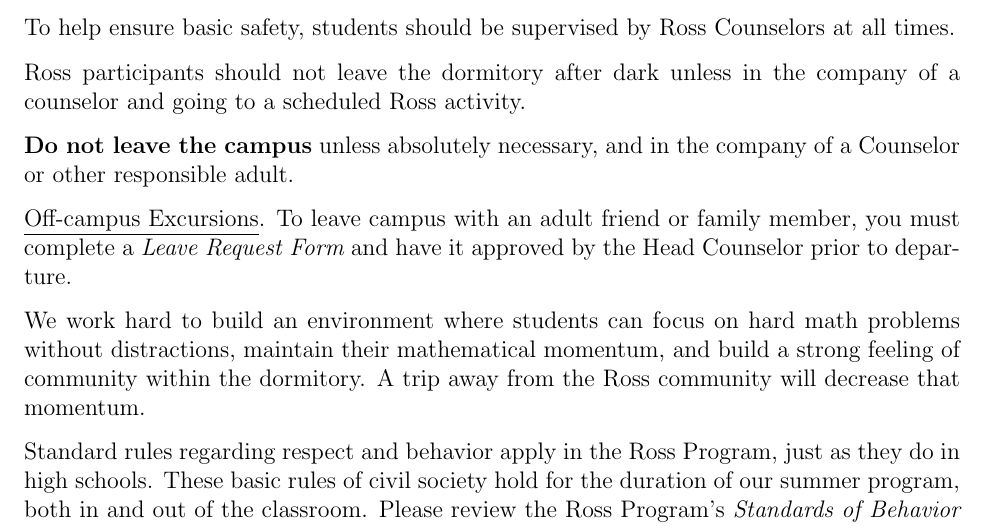
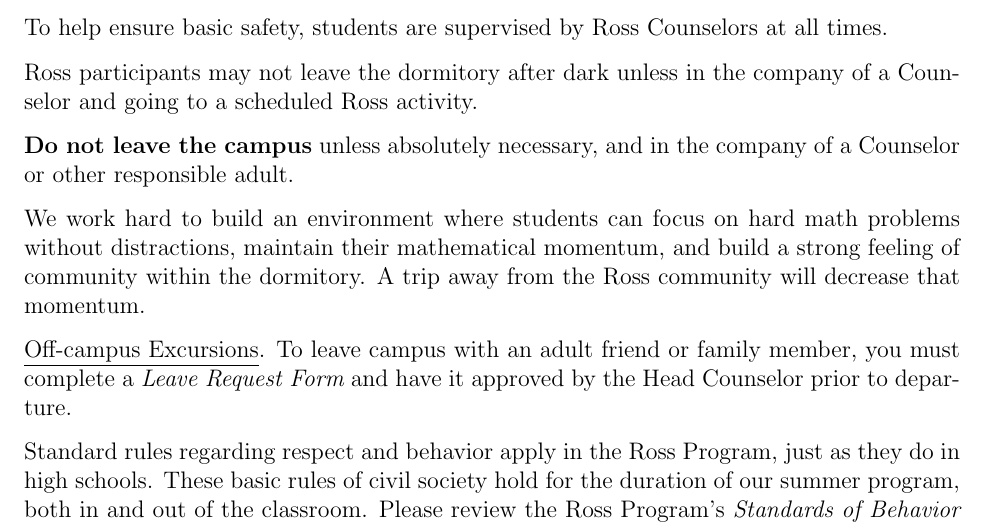
Before and after one commit to rossprogram/materials, a LaTeX document (program-rules.tex): part of page 2 of 2, cut so that both start at the same text. Compiled offline with pdfLaTeX.

Commit message:
Update program-rules.tex

```diff
--- a/program-rules.tex
+++ b/program-rules.tex
@@ -39,23 +48,23 @@
 \bigskip\hrule
 \pagebreak
 
-To help ensure basic safety, students should be supervised
+To help ensure basic safety, students are supervised
 by Ross Counselors at all times.
 
-Ross participants should not leave the dormitory after dark unless
-in the company of a counselor and going to a scheduled Ross activity.
+Ross participants may not leave the dormitory after dark unless
+in the company of a Counselor and going to a scheduled Ross activity.
 
 \textbf{Do not leave the campus} unless absolutely necessary, and in
 the company of a Counselor or other responsible adult.
 
+We work hard to build an environment where students can focus on hard math problems
+without distractions, maintain their mathematical momentum,
+and build a strong feeling of community within the dormitory.
+A trip away from the Ross community will decrease that momentum.
+
 \underline{Off-campus Excursions}.  To leave campus with
 an adult friend or family member, you must complete a {\it Leave Request Form}
 and have it approved by the Head Counselor prior to departure.
-
-We work hard to build an environment where students can focus on hard math problems
-without distractions, maintain their mathematical momentum,
- and build a strong feeling of community within the dormitory.
- A trip away from the Ross community will decrease that momentum.
 
 Standard rules regarding respect and behavior apply in the Ross
 Program, just as they do in high schools. These basic rules of civil society hold
```
Also changed, not shown: program-rules.tex (15 more changed lines).
